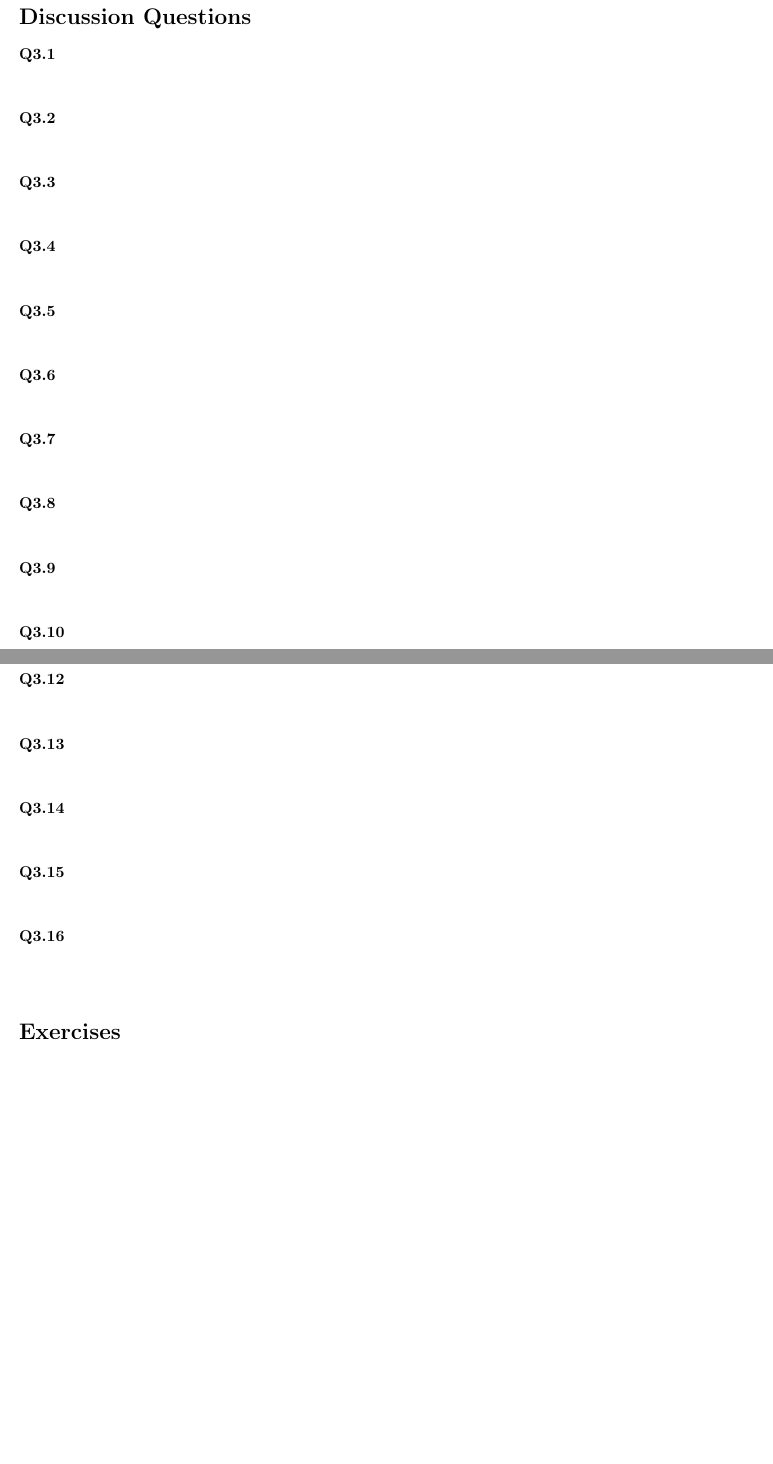
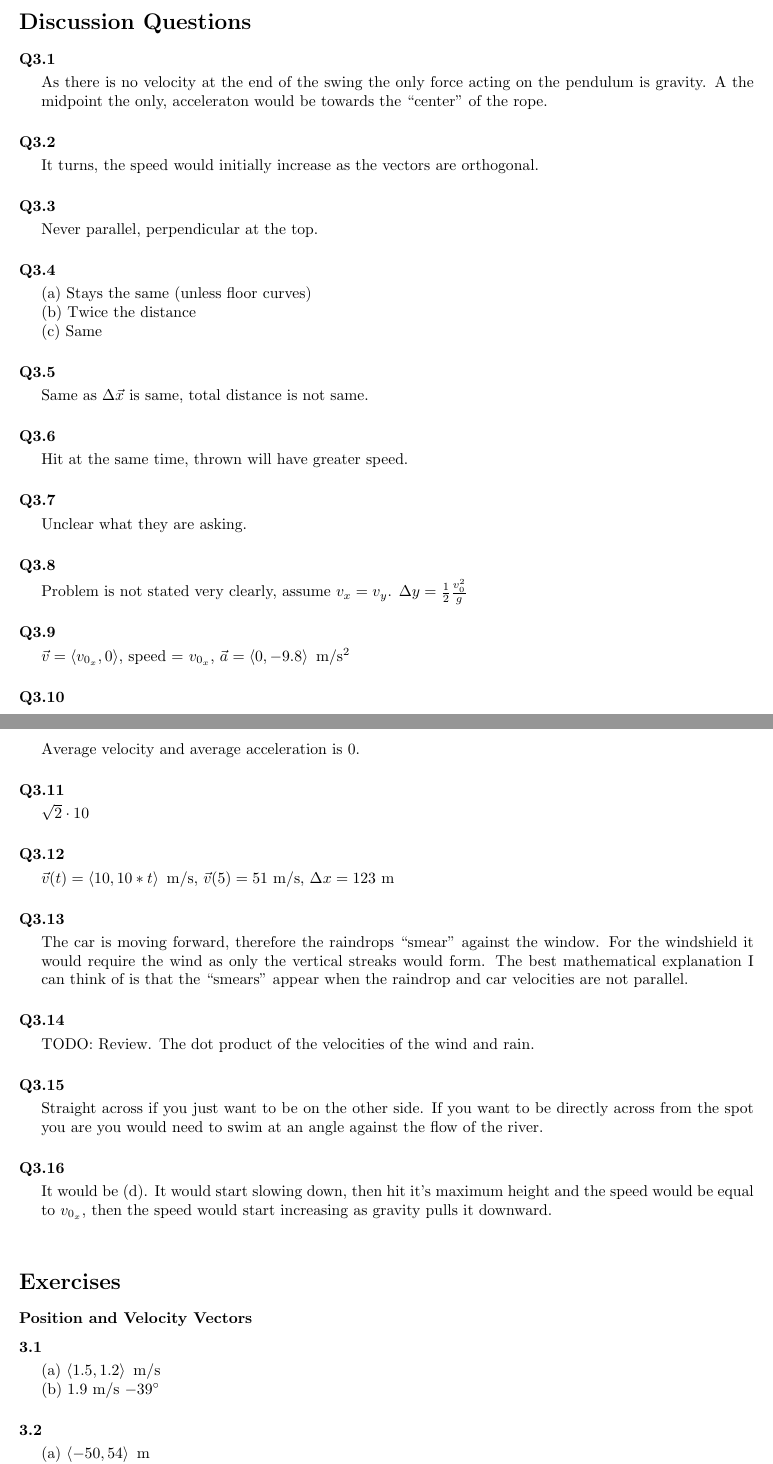
Before and after one commit to deathly809/physics-problems, a LaTeX thesis (problems.tex, which reads chapters/mechanics/chapter3.tex): two parts of pages 27 and 28 of 77 before the commit and two parts of pages 27 and 28 of 80 after it, joined at a grey line, cut so that both start at the same text, the shorter picture padded with empty space. Compiled offline with pdfLaTeX.

Commit message:
Started transfering chapter 3 from notebook

```diff
--- a/chapters/mechanics/chapter3.tex
+++ b/chapters/mechanics/chapter3.tex
@@ -4,51 +4,69 @@
 \section{Discussion Questions}
 
 % 3.1
-\discussion{}
+\discussion{As there is no velocity at the end of the swing the only force acting on the pendulum is gravity. A the midpoint the only, acceleraton would be towards the ``center'' of the rope.}
 
 % 3.2
-\discussion{}
+\discussion{It turns, the speed would initially increase as the vectors are orthogonal.}
 
 % 3.3
-\discussion{}
+\discussion{Never parallel, perpendicular at the top.}
 
 % 3.4
-\discussion{}
+\discussion{
+(a) Stays the same (unless floor curves) \\
+(b) Twice the distance \\
+(c) Same
+}
 
 % 3.5
-\discussion{}
+\discussion{Same as $\Delta{\vec{x}}$ is same, total distance is not same.}
 
 % 3.6
-\discussion{}
+\discussion{Hit at the same time, thrown will have greater speed.}
 
 % 3.7
-\discussion{}
+\discussion{Unclear what they are asking.}
 
 % 3.8
-\discussion{}
+\discussion{Problem is not stated very clearly, assume $v_x = v_y$. $\Delta{y} = \frac{1}{2}\frac{v_0^2}{g}$}
 
 % 3.9
-\discussion{}
+\discussion{
+$\vec{v} = \left<v_{0_x},0\right>$, speed = $v_{0_x}$, $\vec{a} = \acceleration{\left<0, -9.8\right> }$
+}
 
 % 3.10
-\discussion{}
+\discussion{Average velocity and average acceleration is 0.}
 
 % 3.11
-\discussion{}
+\discussion{$\sqrt{2}\cdot{}10$}
 
 % 3.12
-\discussion{}
+\discussion{$\vec{v}(t) = \velocity{\left<10,10*t\right>}$, $\vec{v}(5) = \velocity{51}$, $\Delta{x} = \distance{123}$}
 
 % 3.13
-\discussion{}
+\discussion{The car is moving forward, therefore the raindrops ``smear'' against the window.  For the windshield it would require the wind as only the vertical streaks would form. The best mathematical explanation I can think of is that the ``smears'' appear when the raindrop and car velocities are not parallel.}
 
 % 3.14
-\discussion{}
+\discussion{TODO: Review.  The dot product of the velocities of the wind and rain.}
 
 % 3.15
-\discussion{}
+\discussion{Straight across if you just want to be on the other side.  If you want to be directly across from the spot you are you would need to swim at an angle against the flow of the river.}
 
 % 3.16
-\discussion{}
+\discussion{It would be (d).  It would start slowing down, then hit it's maximum height and the speed would be equal to $v_{0_x}$, then the speed would start increasing as gravity pulls it downward.}
 
 \section{Exercises}
+
+\subsubsection*{Position and Velocity Vectors}
+% 3.1
+\exercise{
+(a) $\velocity{\vT{1.5}{1.2}}$ \\
+(b) \velocity{1.9} $\ang{-39}$
+}
+
+% 3.2
+\exercise{
+(a) $\distance{\vT{-50}{54}}$ \\
+(b) $\distance{74}$
@@ -54,0 +85 @@
+\exercise{}
--- a/problems.tex
+++ b/problems.tex
@@ -94,6 +94,8 @@
   \index{#1@\protect\capitalisewords{#1}}%
    }
 \makeatother
+
+\newcommand{\vT}[2]{\left<#1,#2\right>}
 
 % refs
 \newcommand{\Def}[1]{Definition~\ref{#1}}
```
Also changed, not shown: chapters/mechanics/chapter4.tex (+2 -0 lines), chapters/mechanics/chapter3.tex (116 more changed lines).
